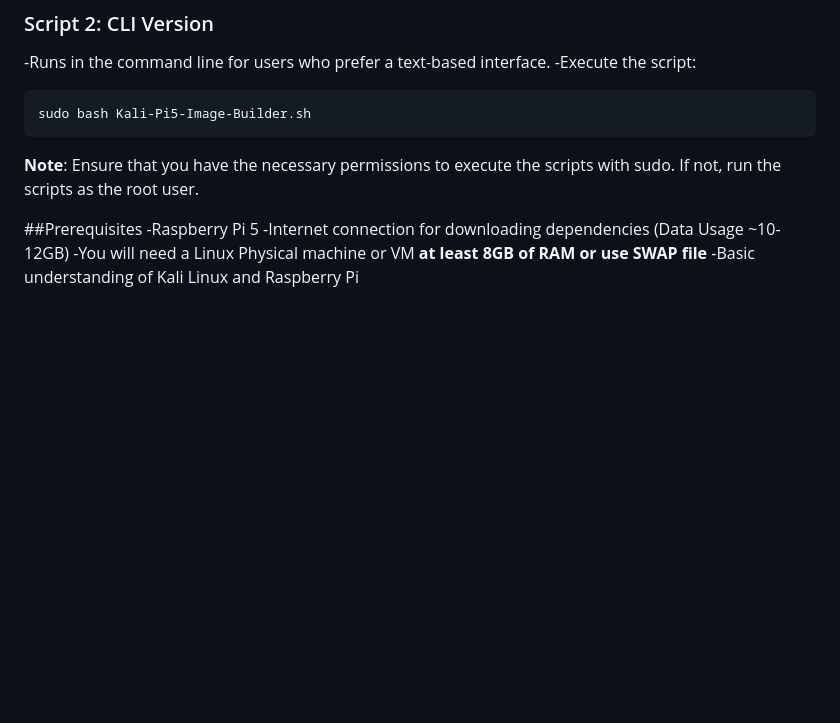
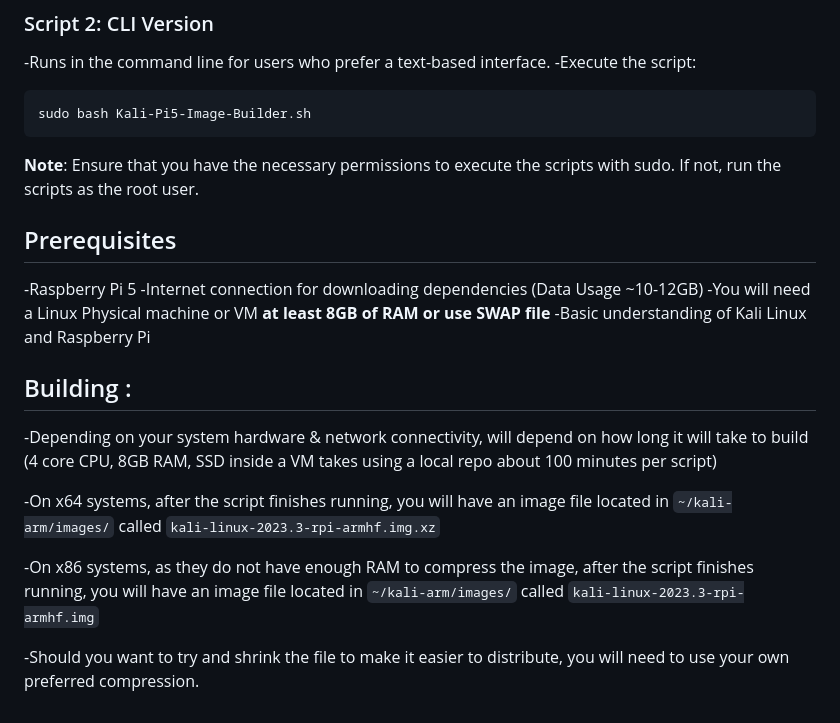
Before and after one commit to at0m-b0mb/Kali-Pi5-Image-Builder, a Markdown page: README.md, the part around the change. Drawn GitHub-style; blank space fills up the shorter version.

````diff
--- a/README.md
+++ b/README.md
@@ -212,8 +212,17 @@ sudo bash Kali-Pi5-Image-Builder.sh
 ```
 **Note**: Ensure that you have the necessary permissions to execute the scripts with sudo. If not, run the scripts as the root user.
 
-##Prerequisites
+## Prerequisites
 -Raspberry Pi 5
 -Internet connection for downloading dependencies (Data Usage ~10-12GB)
 -You will need a Linux Physical machine or VM **at least 8GB of RAM or use SWAP file**
 -Basic understanding of Kali Linux and Raspberry Pi
+
+## Building :
+-Depending on your system hardware & network connectivity, will depend on how long it will take to build (4 core CPU, 8GB RAM, SSD inside a VM takes using a local repo about 100 minutes per script)
+
+-On x64 systems, after the script finishes running, you will have an image file located in `~/kali-arm/images/` called `kali-linux-2023.3-rpi-armhf.img.xz`
+
+-On x86 systems, as they do not have enough RAM to compress the image, after the script finishes running, you will have an image file located in `~/kali-arm/images/` called `kali-linux-2023.3-rpi-armhf.img`
+
+  -Should you want to try and shrink the file to make it easier to distribute, you will need to use your own preferred compression.
````
